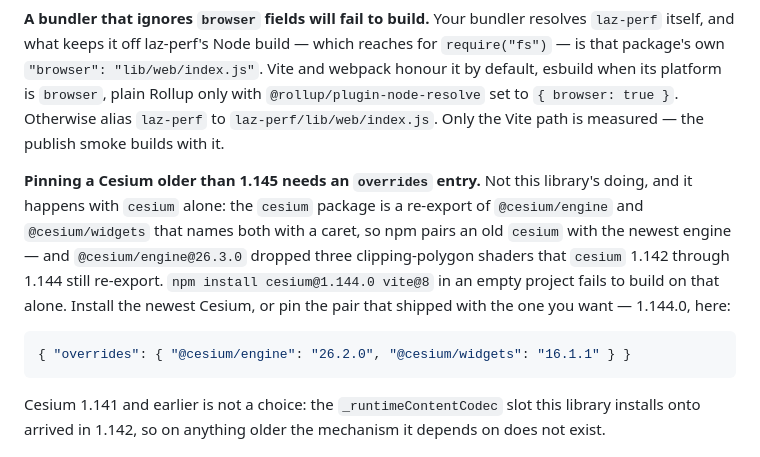
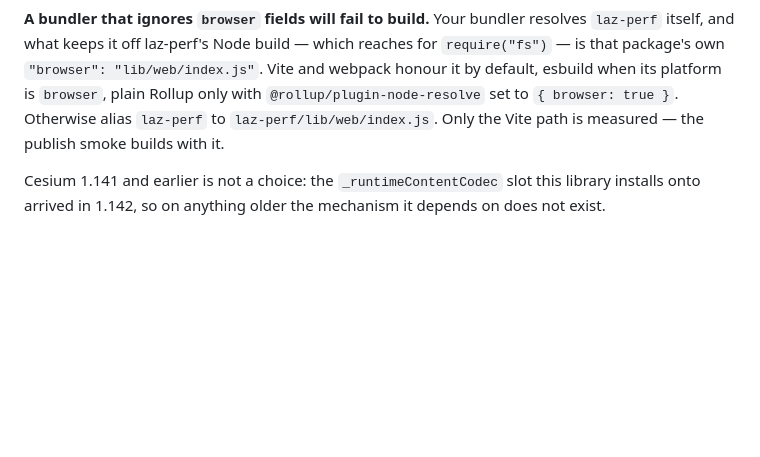
Before and after one commit to kunyoungparkk/COPCTilesetProvider, a Markdown page: README.md, the part around the change. Drawn GitHub-style; blank space fills up the shorter version.

````diff
--- a/README.md
+++ b/README.md
@@ -194,19 +194,6 @@ when its platform is `browser`, plain Rollup only with
 `laz-perf` to `laz-perf/lib/web/index.js`. Only the Vite path is measured — the
 publish smoke builds with it.
 
-**Pinning a Cesium older than 1.145 needs an `overrides` entry.** Not this
-library's doing, and it happens with `cesium` alone: the `cesium` package is a
-re-export of `@cesium/engine` and `@cesium/widgets` that names both with a
-caret, so npm pairs an old `cesium` with the newest engine — and
-`@cesium/engine@26.3.0` dropped three clipping-polygon shaders that `cesium`
-1.142 through 1.144 still re-export. `npm install cesium@1.144.0 vite@8` in an
-empty project fails to build on that alone. Install the newest Cesium, or pin
-the pair that shipped with the one you want — 1.144.0, here:
-
-```json
-{ "overrides": { "@cesium/engine": "26.2.0", "@cesium/widgets": "16.1.1" } }
-```
-
 Cesium 1.141 and earlier is not a choice: the `_runtimeContentCodec` slot this
 library installs onto arrived in 1.142, so on anything older the mechanism it
 depends on does not exist.
````
Also changed, not shown: CHANGELOG.md (+5 -4 lines), smoke/README.md (+1 -1 lines).
